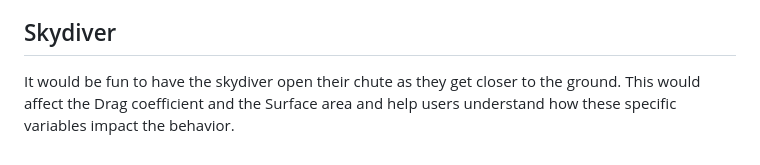
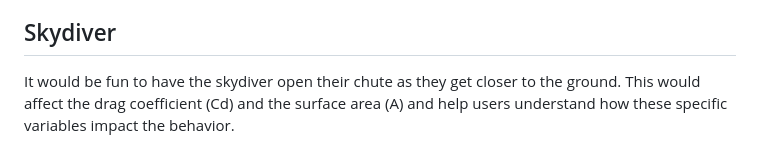
Before and after one commit to briangrossman/briangrossman.github.io, a Markdown page: FreeFall/README.md, the part around the change. Rendered like a GitHub page.

Commit message:
readme tweaks

```diff
--- a/FreeFall/README.md
+++ b/FreeFall/README.md
@@ -205,4 +205,4 @@ After a run of the simulation has completed, the Play / Pause button turns to a
 It would record time, acceleration, velocity, and height for several instants throughout the simulation. After the simulation ends, the user would be able to click the Download button to download a .csv of the data. Users would be able to open the data in Excel, create graphs, and work with it for a class lab.
 
 ## Skydiver
-It would be fun to have the skydiver open their chute as they get closer to the ground. This would affect the Drag coefficient and the Surface area and help users understand how these specific variables impact the behavior.
+It would be fun to have the skydiver open their chute as they get closer to the ground. This would affect the drag coefficient (Cd) and the surface area (A) and help users understand how these specific variables impact the behavior.
```
